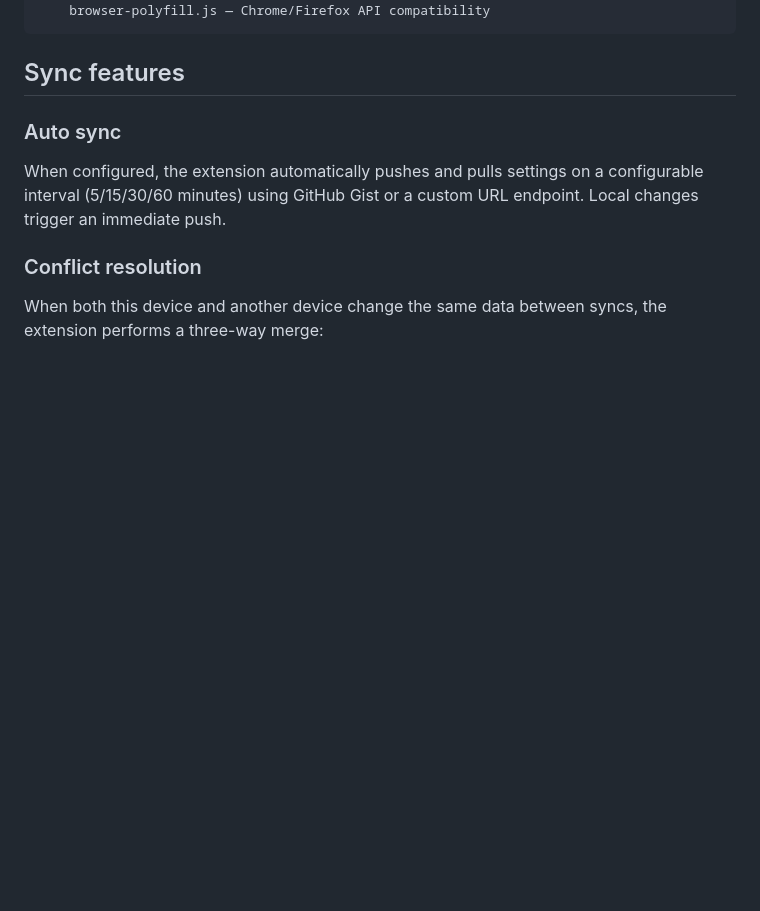
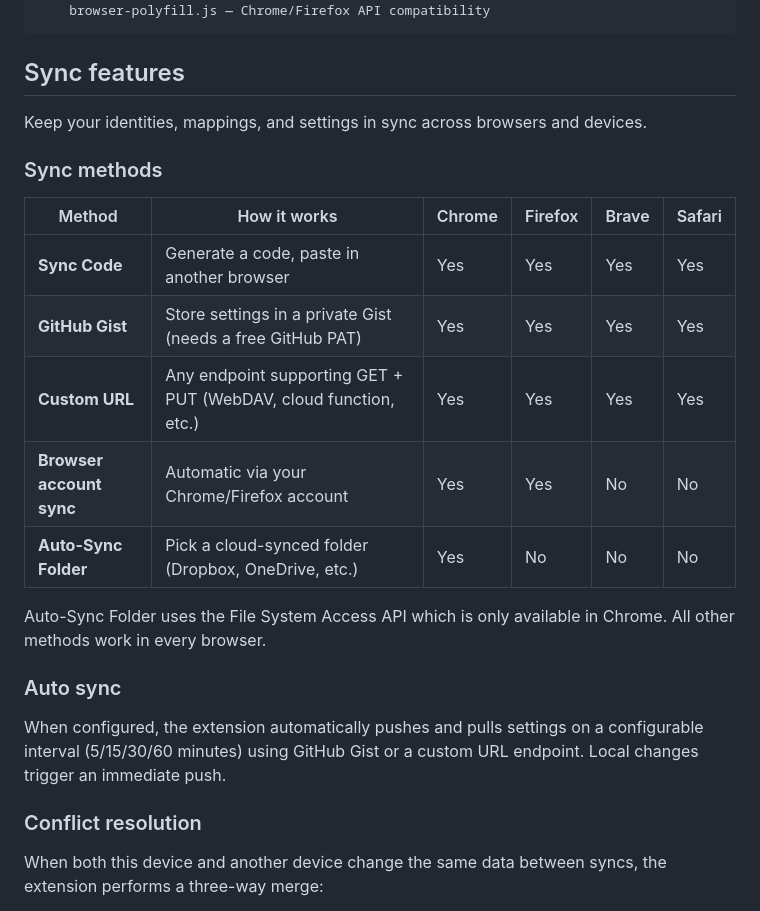
Before and after one commit to outis1one/silent-send, a Markdown page: README.md, the part around the change. GitHub-like rendering; blank space fills up the shorter version.

Commit message:
docs: add sync method compatibility table to README
Shows which sync methods work in which browsers:
- Sync Code, GitHub Gist, Custom URL: all browsers
- Browser account sync: Chrome and Firefox only
- Auto-Sync Folder: Chrome only (File System Access API)

https://claude.ai/code/session_01SWSwDfMVij53bCTNSCLMwn

```diff
--- a/README.md
+++ b/README.md
@@ -398,6 +398,20 @@ src/
 
 ## Sync features
 
+Keep your identities, mappings, and settings in sync across browsers and devices.
+
+### Sync methods
+
+| Method | How it works | Chrome | Firefox | Brave | Safari |
+|---|---|---|---|---|---|
+| **Sync Code** | Generate a code, paste in another browser | Yes | Yes | Yes | Yes |
+| **GitHub Gist** | Store settings in a private Gist (needs a free GitHub PAT) | Yes | Yes | Yes | Yes |
+| **Custom URL** | Any endpoint supporting GET + PUT (WebDAV, cloud function, etc.) | Yes | Yes | Yes | Yes |
+| **Browser account sync** | Automatic via your Chrome/Firefox account | Yes | Yes | No | No |
+| **Auto-Sync Folder** | Pick a cloud-synced folder (Dropbox, OneDrive, etc.) | Yes | No | No | No |
+
+Auto-Sync Folder uses the File System Access API which is only available in Chrome. All other methods work in every browser.
+
 ### Auto sync
 
 When configured, the extension automatically pushes and pulls settings on a configurable interval (5/15/30/60 minutes) using GitHub Gist or a custom URL endpoint. Local changes trigger an immediate push.
```
